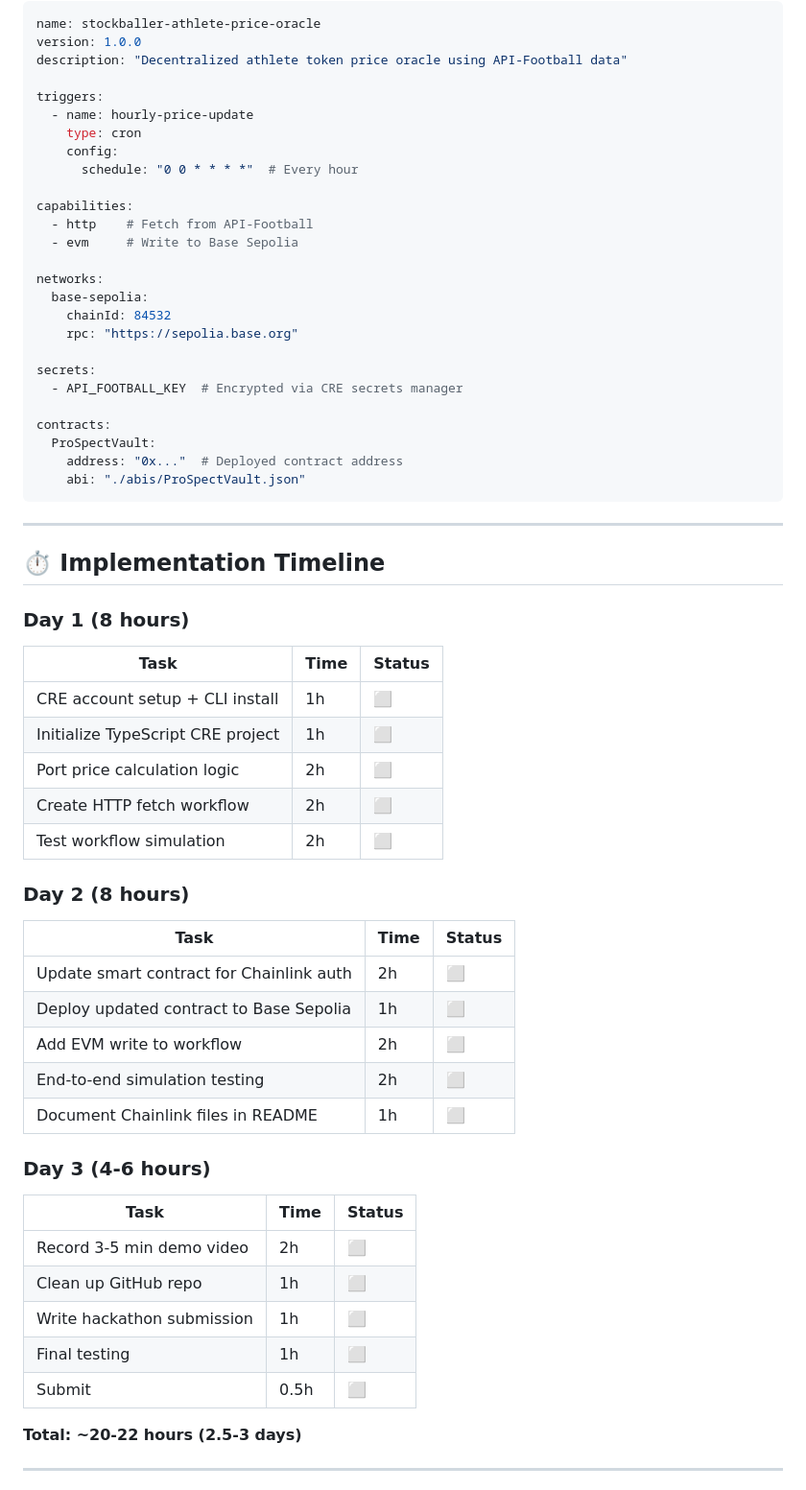
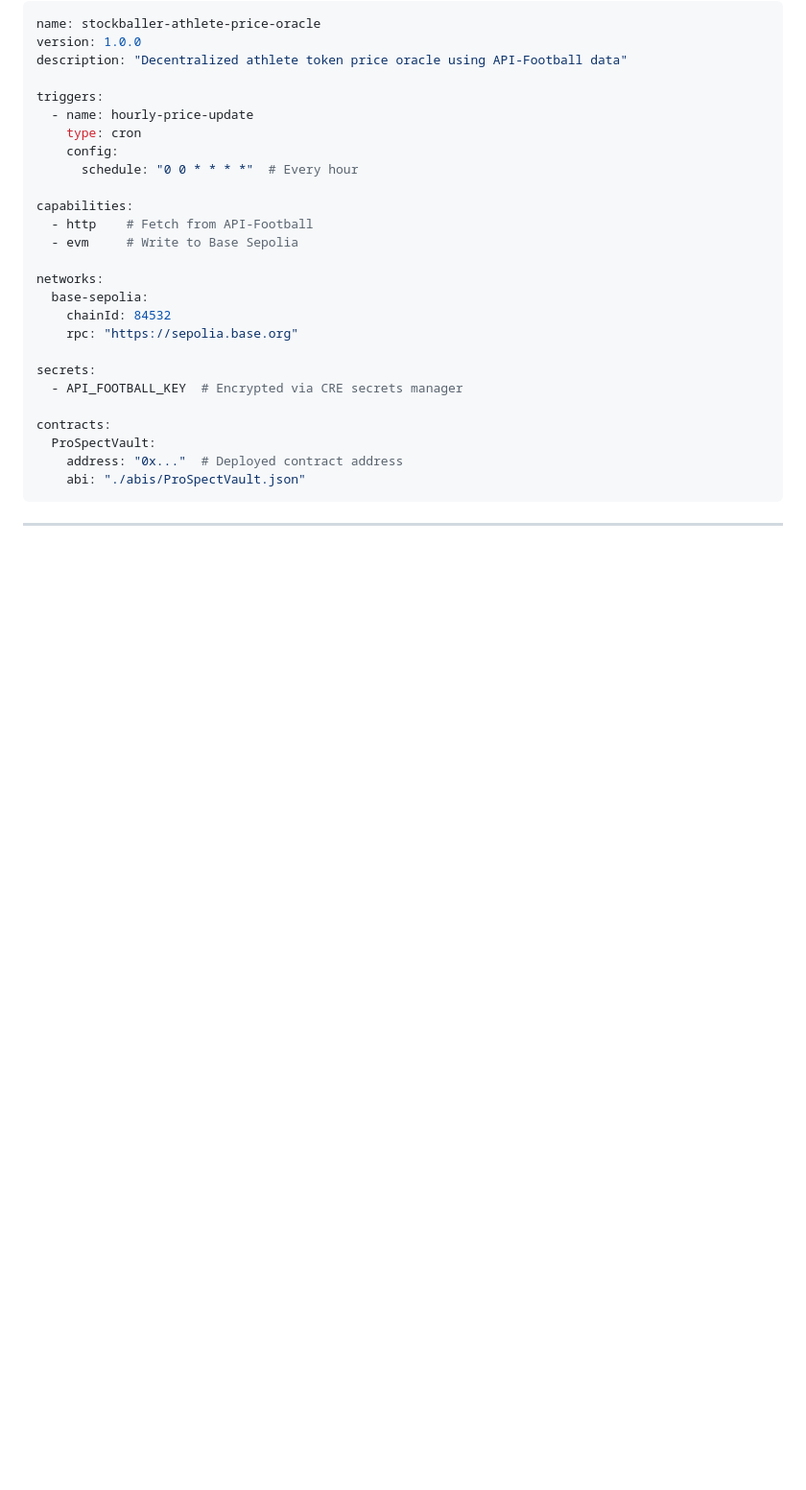
Before and after one commit to Fillmore3000/Stockballer-app, a Markdown page: CHAINLINK_HACKATHON_PLAN.md, the part around one of its changes. Shown at 96% size. Drawn GitHub-style; blank space fills up the shorter version.

Commit message:
Removed some implementation
Removed detailed implementation from the hackathon plan.

```diff
--- a/CHAINLINK_HACKATHON_PLAN.md
+++ b/CHAINLINK_HACKATHON_PLAN.md
@@ -287,39 +287,3 @@ contracts:
 
 ---
 
-## ⏱️ Implementation Timeline
-
-### Day 1 (8 hours)
-
-| Task | Time | Status |
-|------|------|--------|
-| CRE account setup + CLI install | 1h | ⬜ |
-| Initialize TypeScript CRE project | 1h | ⬜ |
-| Port price calculation logic | 2h | ⬜ |
-| Create HTTP fetch workflow | 2h | ⬜ |
-| Test workflow simulation | 2h | ⬜ |
-
-### Day 2 (8 hours)
-
-| Task | Time | Status |
-|------|------|--------|
-| Update smart contract for Chainlink auth | 2h | ⬜ |
-| Deploy updated contract to Base Sepolia | 1h | ⬜ |
-| Add EVM write to workflow | 2h | ⬜ |
-| End-to-end simulation testing | 2h | ⬜ |
-| Document Chainlink files in README | 1h | ⬜ |
-
-### Day 3 (4-6 hours)
-
-| Task | Time | Status |
-|------|------|--------|
-| Record 3-5 min demo video | 2h | ⬜ |
-| Clean up GitHub repo | 1h | ⬜ |
-| Write hackathon submission | 1h | ⬜ |
-| Final testing | 1h | ⬜ |
-| Submit | 0.5h | ⬜ |
-
-**Total: ~20-22 hours (2.5-3 days)**
-
----
-
```
Also changed, not shown: other parts of CHAINLINK_HACKATHON_PLAN.md (+0 -30 lines).
